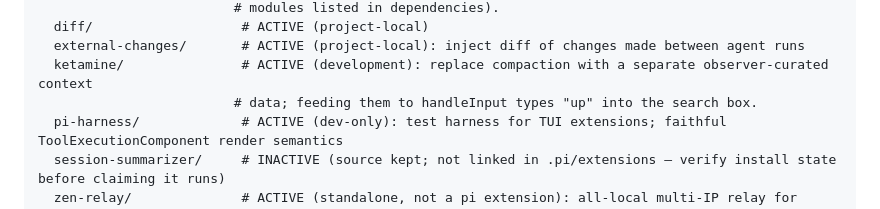
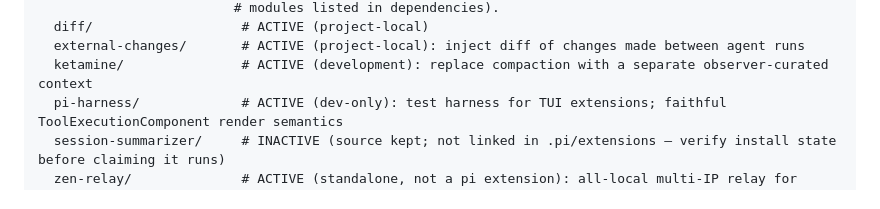
Before and after one commit to bermudi/agent-extensions, a Markdown page: AGENTS.md, the part around the change. Rendered like a GitHub page.

Commit message:
docs: drop leftover model-picker comment line
Model: Claude Sonnet 5.5 (claude-sonnet-5-5)
Request: trash the model-picker package.

Co-Authored-By: Claude Sonnet 5.5 <noreply@anthropic.com>

```diff
--- a/AGENTS.md
+++ b/AGENTS.md
@@ -139,7 +139,6 @@ pi-packages/
   diff/                   # ACTIVE (project-local)
   external-changes/       # ACTIVE (project-local): inject diff of changes made between agent runs
   ketamine/               # ACTIVE (development): replace compaction with a separate observer-curated context
-                         # data; feeding them to handleInput types "up" into the search box.
   pi-harness/             # ACTIVE (dev-only): test harness for TUI extensions; faithful ToolExecutionComponent render semantics
   session-summarizer/     # INACTIVE (source kept; not linked in .pi/extensions — verify install state before claiming it runs)
   zen-relay/              # ACTIVE (standalone, not a pi extension): all-local multi-IP relay for OpenCode Zen. Per-gateway SSH SOCKS tunnels + one local relay; pi uses it via models.json baseUrl override.
```
